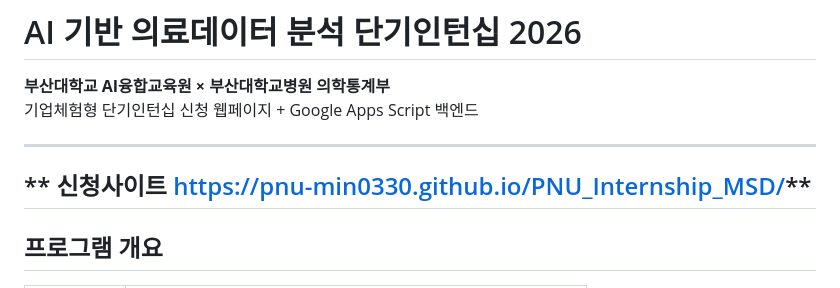
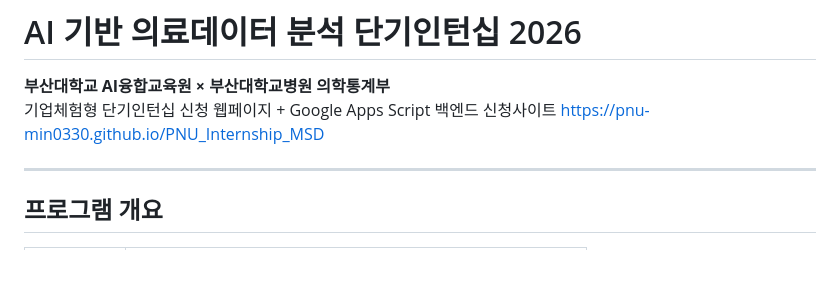
Before and after one commit to PNU-min0330/PNU_Internship_MSD, a Markdown page: README.md, the part around the change. Rendered like a GitHub page; blank space fills up the shorter version.

Commit message:
README.md 업데이트

```diff
--- a/README.md
+++ b/README.md
@@ -3,9 +3,8 @@
 
 **부산대학교 AI융합교육원 × 부산대학교병원 의학통계부**
 기업체험형 단기인턴십 신청 웹페이지 + Google Apps Script 백엔드
+신청사이트 https://pnu-min0330.github.io/PNU_Internship_MSD
 
------
-** 신청사이트 https://pnu-min0330.github.io/PNU_Internship_MSD/**
 -----
 
 ## 프로그램 개요
```
